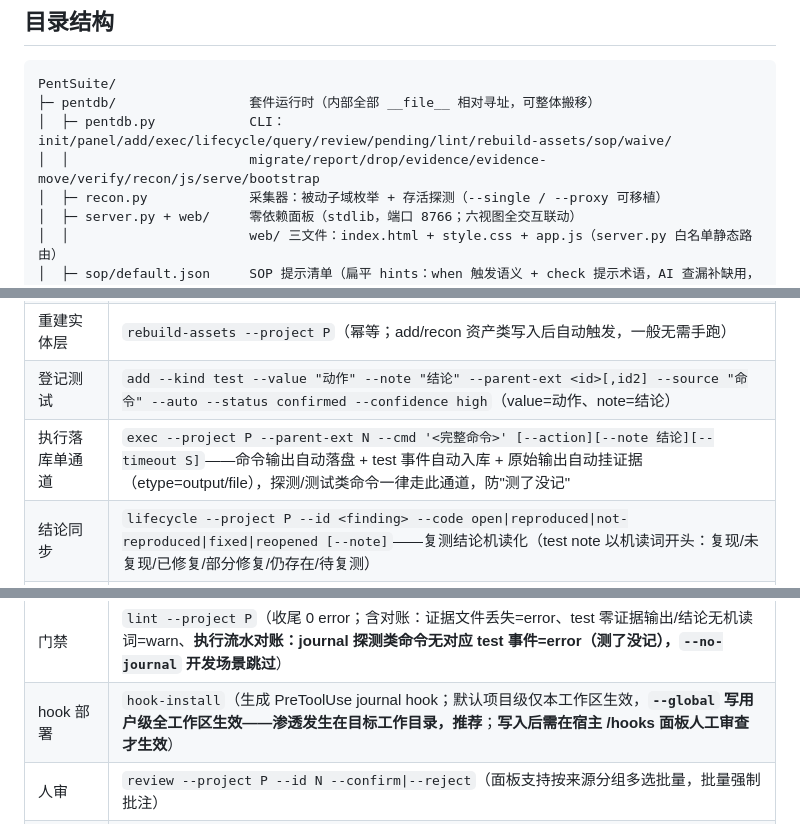
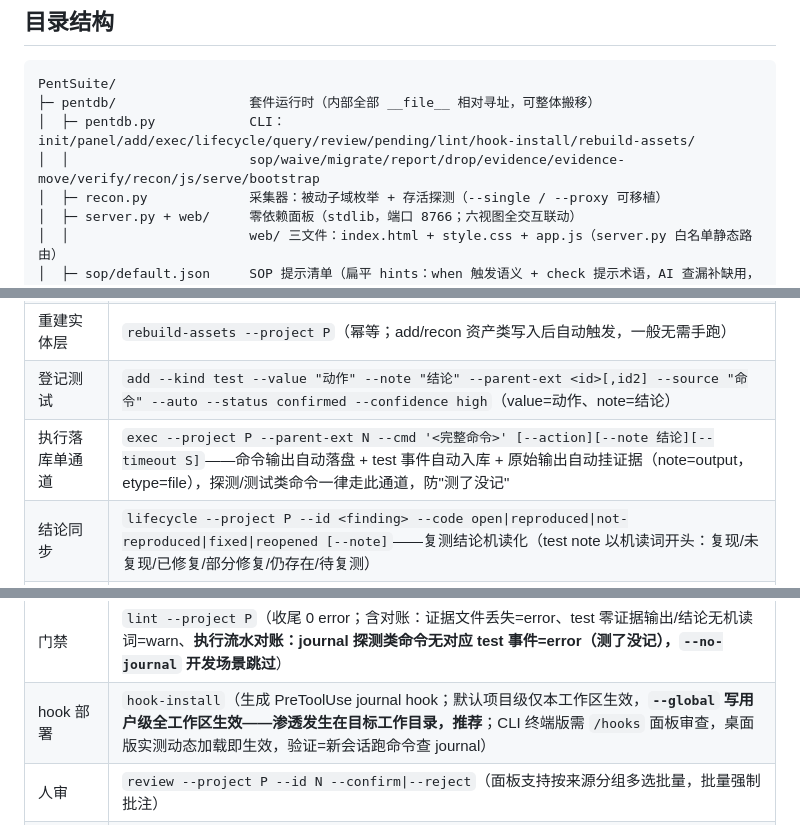
Before and after one commit to wangqiao258/PentSuite, a Markdown page: README.md, 3 parts joined by grey strips. GitHub-like rendering.

Commit message:
docs: 审计修正——CLI 清单补 hook-install、51 用例数、exec 证据 etype 措辞、hook 生效方式按实测改写

````diff
--- a/README.md
+++ b/README.md
@@ -16,8 +16,8 @@ AI 落库与聚合、人看面板与审核的渗透测试**单一项目**。三
 ```
 PentSuite/
 ├─ pentdb/                 套件运行时（内部全部 __file__ 相对寻址，可整体搬移）
-│  ├─ pentdb.py            CLI：init/panel/add/exec/lifecycle/query/review/pending/lint/rebuild-assets/sop/waive/
-│  │                       migrate/report/drop/evidence/evidence-move/verify/recon/js/serve/bootstrap
+│  ├─ pentdb.py            CLI：init/panel/add/exec/lifecycle/query/review/pending/lint/hook-install/rebuild-assets/
+│  │                       sop/waive/migrate/report/drop/evidence/evidence-move/verify/recon/js/serve/bootstrap
 │  ├─ recon.py             采集器：被动子域枚举 + 存活探测（--single / --proxy 可移植）
 │  ├─ server.py + web/     零依赖面板（stdlib，端口 8766；六视图全交互联动）
 │  │                       web/ 三文件：index.html + style.css + app.js（server.py 白名单静态路由）
@@ -60,7 +60,7 @@ PentSuite/
 | 重扫更新 | 同 kind+value 重复时 `add --update`：刷新观测字段并更新 last_seen（updated_at），状态与人审结论保留 |
 | 重建实体层 | `rebuild-assets --project P`（幂等；add/recon 资产类写入后自动触发，一般无需手跑） |
 | 登记测试 | `add --kind test --value "动作" --note "结论" --parent-ext <id>[,id2] --source "命令" --auto --status confirmed --confidence high`（value=动作、note=结论） |
-| 执行落库单通道 | `exec --project P --parent-ext N --cmd '<完整命令>' [--action][--note 结论][--timeout S]`——命令输出自动落盘 + test 事件自动入库 + 原始输出自动挂证据（etype=output/file），探测/测试类命令一律走此通道，防"测了没记" |
+| 执行落库单通道 | `exec --project P --parent-ext N --cmd '<完整命令>' [--action][--note 结论][--timeout S]`——命令输出自动落盘 + test 事件自动入库 + 原始输出自动挂证据（note=output，etype=file），探测/测试类命令一律走此通道，防"测了没记" |
 | 结论同步 | `lifecycle --project P --id <finding> --code open\|reproduced\|not-reproduced\|fixed\|reopened [--note]`——复测结论机读化（test note 以机读词开头：复现/未复现/已修复/部分修复/仍存在/待复测） |
 | 登记漏洞 | `add --kind finding --req <请求原文\|-> --resp <响应原文\|-> ...`——**写入口强制：无 req/resp 直接拒绝**，自动挂 evidence（note=request/response）并在面板展示；报文确实已丢的加 `--waive-capture '原因'` 起草豁免（待人确认，确认前 lint 仍报 error） |
 | 证据 | `evidence --project P --event-id N --path F`（默认复制进套件；`--text` 直存文本；`--event-id 0`=项目级物料）；`evidence-move --id N --event-id M` 改挂归属 |
@@ -69,7 +69,7 @@ PentSuite/
 | SOP 提示 | `sop --project P`（扁平提示清单：when 触发语义 + check 提示术语 + 状态参考，AI 语义判断命中后对照自查；**提示层非门禁、非义务，不设豁免**，覆盖度由 AI 显式申报、人背书；无阶段概念） |
 | 豁免 | `waive --project P --id N --term T --reason R`（只作用于具体事件：报文豁免挂 finding、归因豁免挂 test；起草态不生效，人工 `waive --wid M --confirm` 确认后才生效，AI 不得代批） |
 | 门禁 | `lint --project P`（收尾 0 error；含对账：证据文件丢失=error、test 零证据输出/结论无机读词=warn、**执行流水对账：journal 探测类命令无对应 test 事件=error（测了没记），`--no-journal` 开发场景跳过**） |
-| hook 部署 | `hook-install`（生成 PreToolUse journal hook；默认项目级仅本工作区生效，**`--global` 写用户级全工作区生效——渗透发生在目标工作目录，推荐**；**写入后需在宿主 /hooks 面板人工审查才生效**） |
+| hook 部署 | `hook-install`（生成 PreToolUse journal hook；默认项目级仅本工作区生效，**`--global` 写用户级全工作区生效——渗透发生在目标工作目录，推荐**；CLI 终端版需 `/hooks` 面板审查，桌面版实测动态加载即生效，验证=新会话跑命令查 journal） |
 | 人审 | `review --project P --id N --confirm\|--reject`（面板支持按来源分组多选批量，批量强制批注） |
 | 报告 | `report --project P [--template pentest] [--out F]`（pentest=描述/复现包/原因/手工验证/修复+证据清单；**出口门禁：lint 有 error 拒绝出报告**，`--force` 仅限人工解除） |
 | 采集 | `recon --project P --domain D [--single][--proxy]`；`js --project P` |
````
Also changed, not shown: other parts of README.md (+2 -2 lines).
